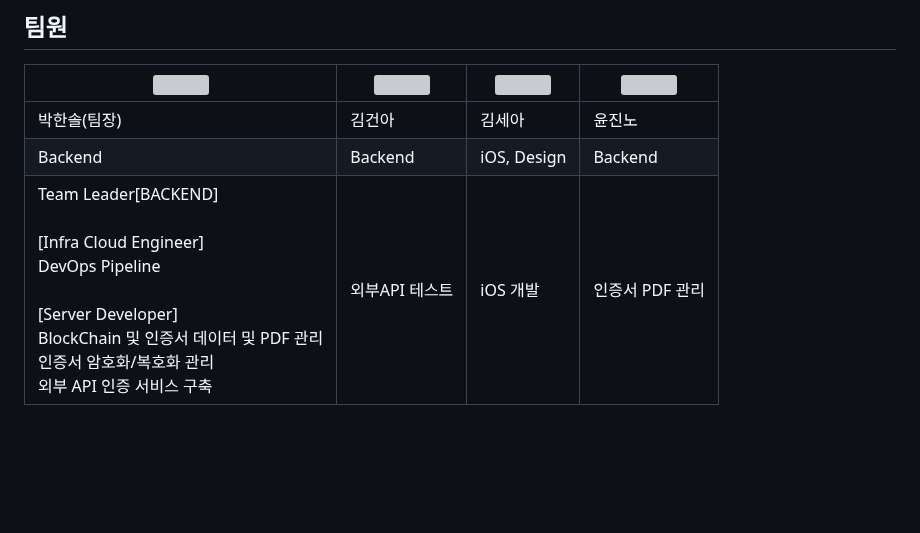
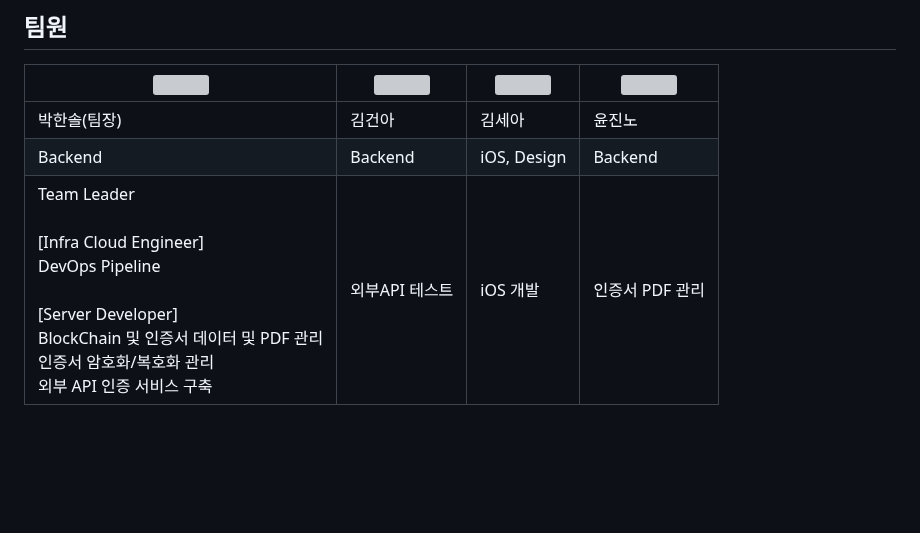
Before and after one commit to pjhcsols/Web3.0-Credential_Management_System, a Markdown page: README.md, the part around the change. Drawn GitHub-style; grey boxes are pictures that could not be loaded.

```diff
--- a/README.md
+++ b/README.md
@@ -36,7 +36,7 @@
 | ---------- | ----------  | ----------|  ---------- |
 | 박한솔(팀장) | 김건아 | 김세아 | 윤진노 |
 | Backend | Backend | iOS, Design | Backend |
-|Team Leader[BACKEND] <br><br> [Infra Cloud Engineer] <br>DevOps Pipeline<br><br>[Server Developer] <br>BlockChain 및 인증서 데이터 및 PDF 관리<br>인증서 암호화/복호화 관리<br>외부 API 인증 서비스 구축<br> | 외부API 테스트 | iOS 개발 | 인증서 PDF 관리 |
+|Team Leader <br><br> [Infra Cloud Engineer] <br>DevOps Pipeline<br><br>[Server Developer] <br>BlockChain 및 인증서 데이터 및 PDF 관리<br>인증서 암호화/복호화 관리<br>외부 API 인증 서비스 구축<br> | 외부API 테스트 | iOS 개발 | 인증서 PDF 관리 |
 <br>
 <br>
 <br>
```
